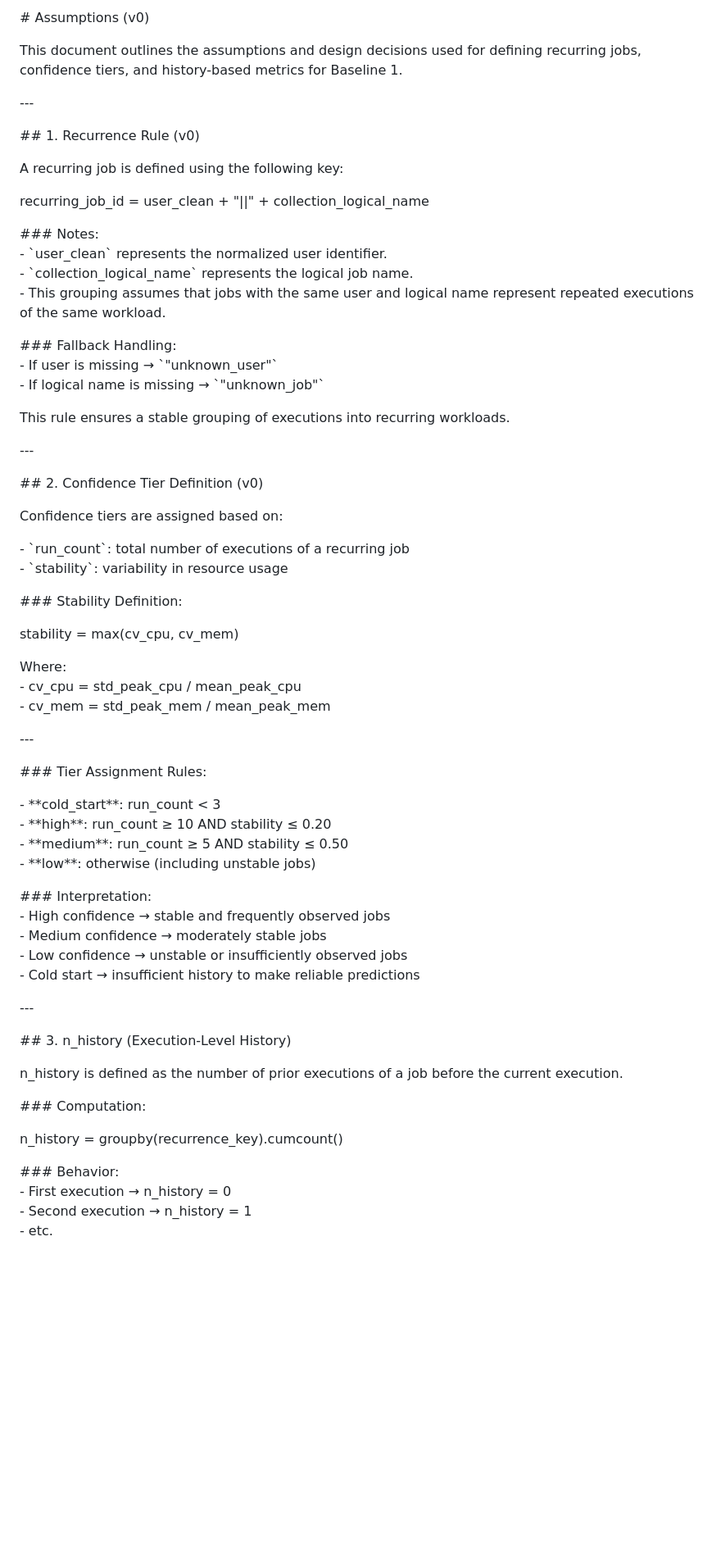
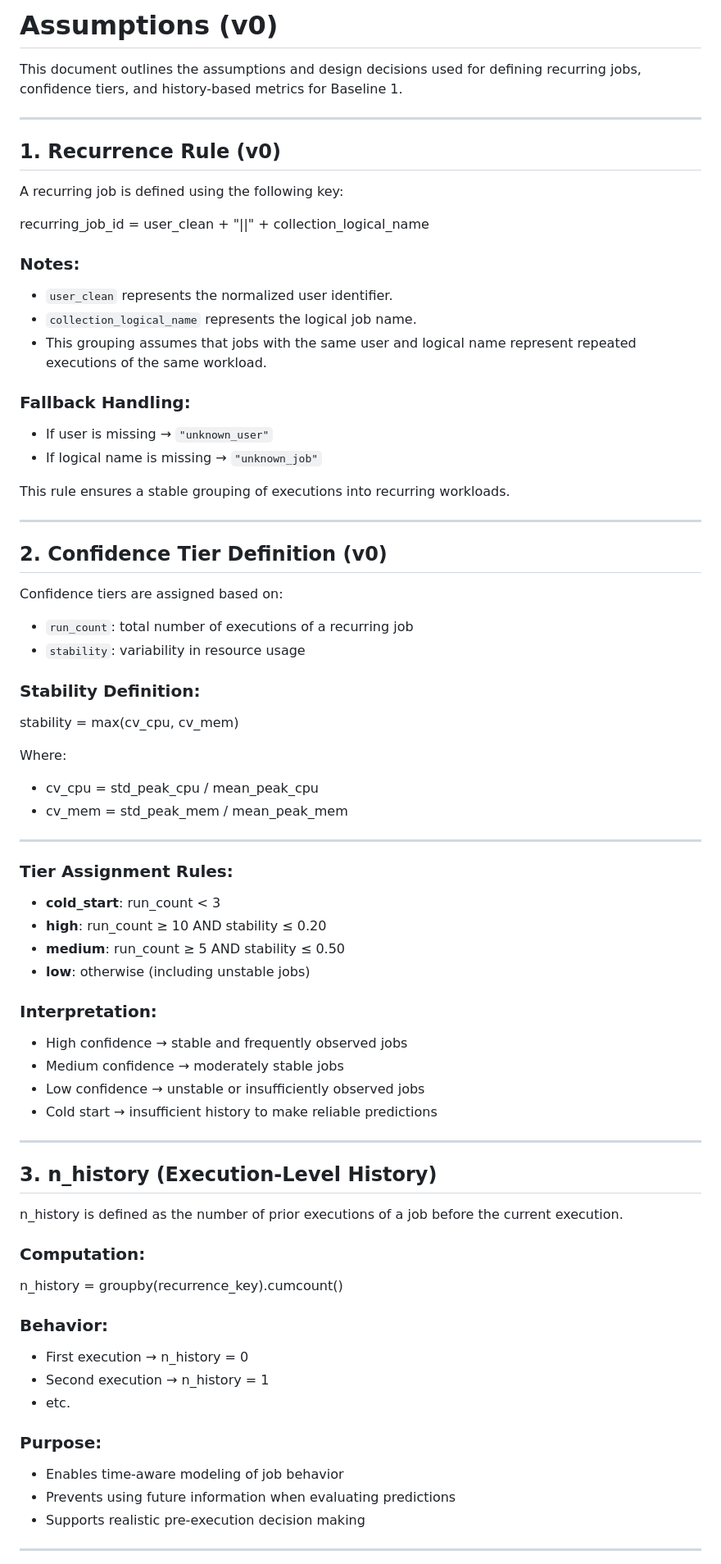
Before and after one commit to sonalilonkar1/masters-project, a Markdown page: docs/assumptions.md, the part around one of its changes. Shown at 82% size. Rendered like a GitHub page; blank space fills up the shorter version.

Commit message:
Update assumptions.md
- Removed \ for formatting, contents remain same

```diff
--- a/docs/assumptions.md
+++ b/docs/assumptions.md
@@ -1,70 +1,73 @@
-\# Assumptions (v0)
+# Assumptions (v0)
 
 This document outlines the assumptions and design decisions used for defining recurring jobs, confidence tiers, and history-based metrics for Baseline 1\.
 
-\---
+---
 
-\#\# 1\. Recurrence Rule (v0)
-
+## 1. Recurrence Rule (v0)
 A recurring job is defined using the following key:
 
-recurring\_job\_id \= user\_clean \+ "||" \+ collection\_logical\_name
+recurring_job_id = user\_clean + "||" + collection_logical_name
 
-\#\#\# Notes:
-\- \`user\_clean\` represents the normalized user identifier.
-\- \`collection\_logical\_name\` represents the logical job name.
-\- This grouping assumes that jobs with the same user and logical name represent repeated executions of the same workload.
+### Notes:
+- `user_clean` represents the normalized user identifier.
+- `collection_logical_name` represents the logical job name.
+- This grouping assumes that jobs with the same user and logical name represent repeated executions of the same workload.
 
-\#\#\# Fallback Handling:
-\- If user is missing → \`"unknown\_user"\`
-\- If logical name is missing → \`"unknown\_job"\`
+### Fallback Handling:
+- If user is missing → `"unknown_user"`
+- If logical name is missing → `"unknown_job"`
 
 This rule ensures a stable grouping of executions into recurring workloads.
 
-\---
+---
 
-\#\# 2\. Confidence Tier Definition (v0)
-
+## 2. Confidence Tier Definition (v0)
 Confidence tiers are assigned based on:
 
-\- \`run\_count\`: total number of executions of a recurring job
-\- \`stability\`: variability in resource usage
+- `run_count`: total number of executions of a recurring job
+- `stability`: variability in resource usage
 
-\#\#\# Stability Definition:
+### Stability Definition:
 
-stability \= max(cv\_cpu, cv\_mem)
+stability = max(cv_cpu, cv_mem)
 
 Where:
-\- cv\_cpu \= std\_peak\_cpu / mean\_peak\_cpu
-\- cv\_mem \= std\_peak\_mem / mean\_peak\_mem
+- cv_cpu = std_peak_cpu / mean_peak_cpu
+- cv_mem = std_peak_mem / mean_peak_mem
 
-\---
+---
 
-\#\#\# Tier Assignment Rules:
+### Tier Assignment Rules:
 
-\- \*\*cold\_start\*\*: run\_count \< 3
-\- \*\*high\*\*: run\_count ≥ 10 AND stability ≤ 0.20
-\- \*\*medium\*\*: run\_count ≥ 5 AND stability ≤ 0.50
-\- \*\*low\*\*: otherwise (including unstable jobs)
+- **cold_start**: run_count < 3
+- **high**: run_count ≥ 10 AND stability ≤ 0.20
+- **medium**: run_count ≥ 5 AND stability ≤ 0.50
+- **low**: otherwise (including unstable jobs)
 
-\#\#\# Interpretation:
-\- High confidence → stable and frequently observed jobs
-\- Medium confidence → moderately stable jobs
-\- Low confidence → unstable or insufficiently observed jobs
-\- Cold start → insufficient history to make reliable predictions
+### Interpretation:
+- High confidence → stable and frequently observed jobs
+- Medium confidence → moderately stable jobs
+- Low confidence → unstable or insufficiently observed jobs
+- Cold start → insufficient history to make reliable predictions
 
-\---
+---
 
-\#\# 3\. n\_history (Execution-Level History)
+## 3. n_history (Execution-Level History)
+n_history is defined as the number of prior executions of a job before the current execution.
 
-n\_history is defined as the number of prior executions of a job before the current execution.
+### Computation:
+n_history = groupby(recurrence\_key).cumcount()
 
-\#\#\# Computation:
+### Behavior:
+- First execution → n\_history \= 0
+- Second execution → n\_history \= 1
+- etc.
 
-n\_history \= groupby(recurrence\_key).cumcount()
+### Purpose:
+- Enables time-aware modeling of job behavior
+- Prevents using future information when evaluating predictions
+- Supports realistic pre-execution decision making
 
-\#\#\# Behavior:
-\- First execution → n\_history \= 0
-\- Second execution → n\_history \= 1
-\- etc.
+---
 
```
Also changed, not shown: other parts of docs/assumptions.md (+24 -38 lines).
